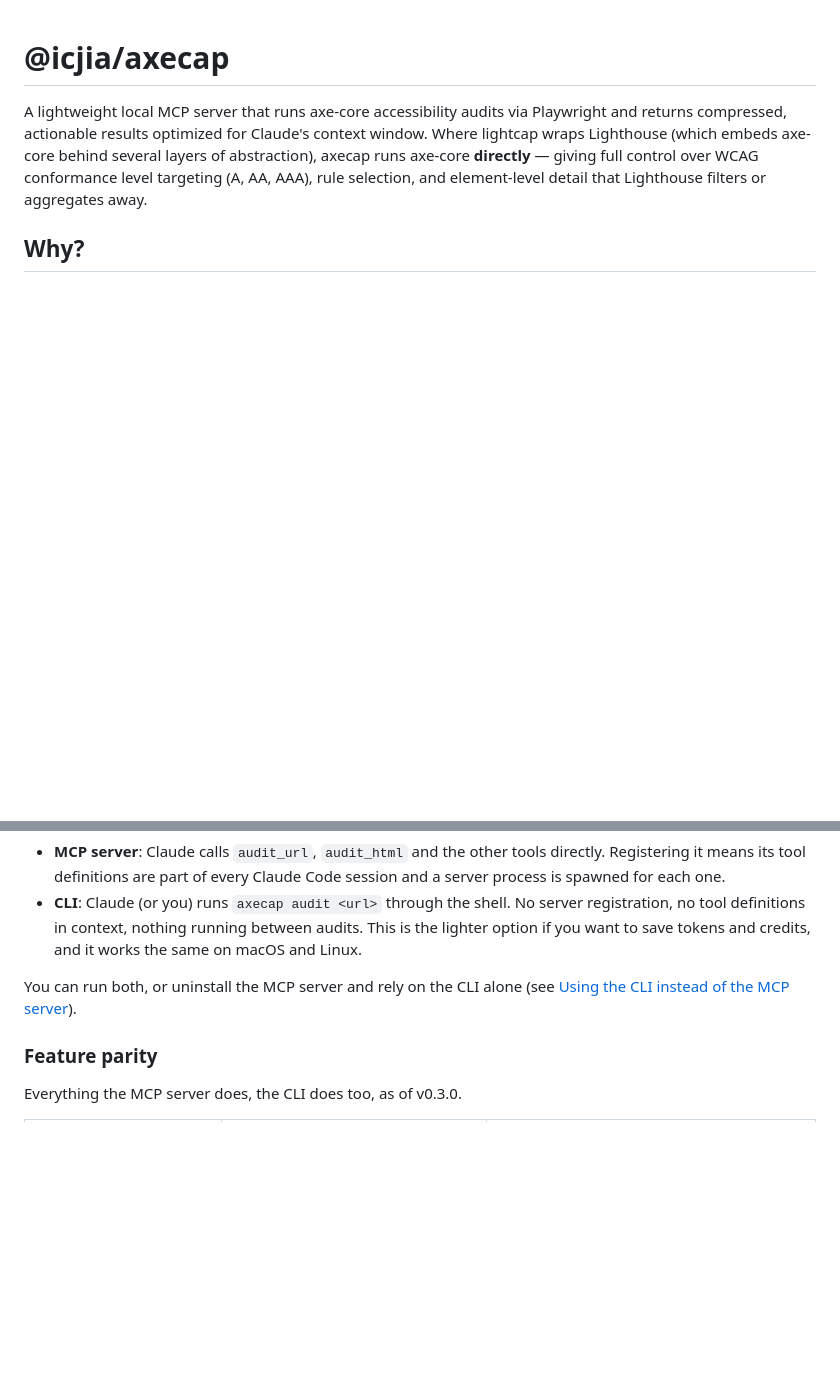
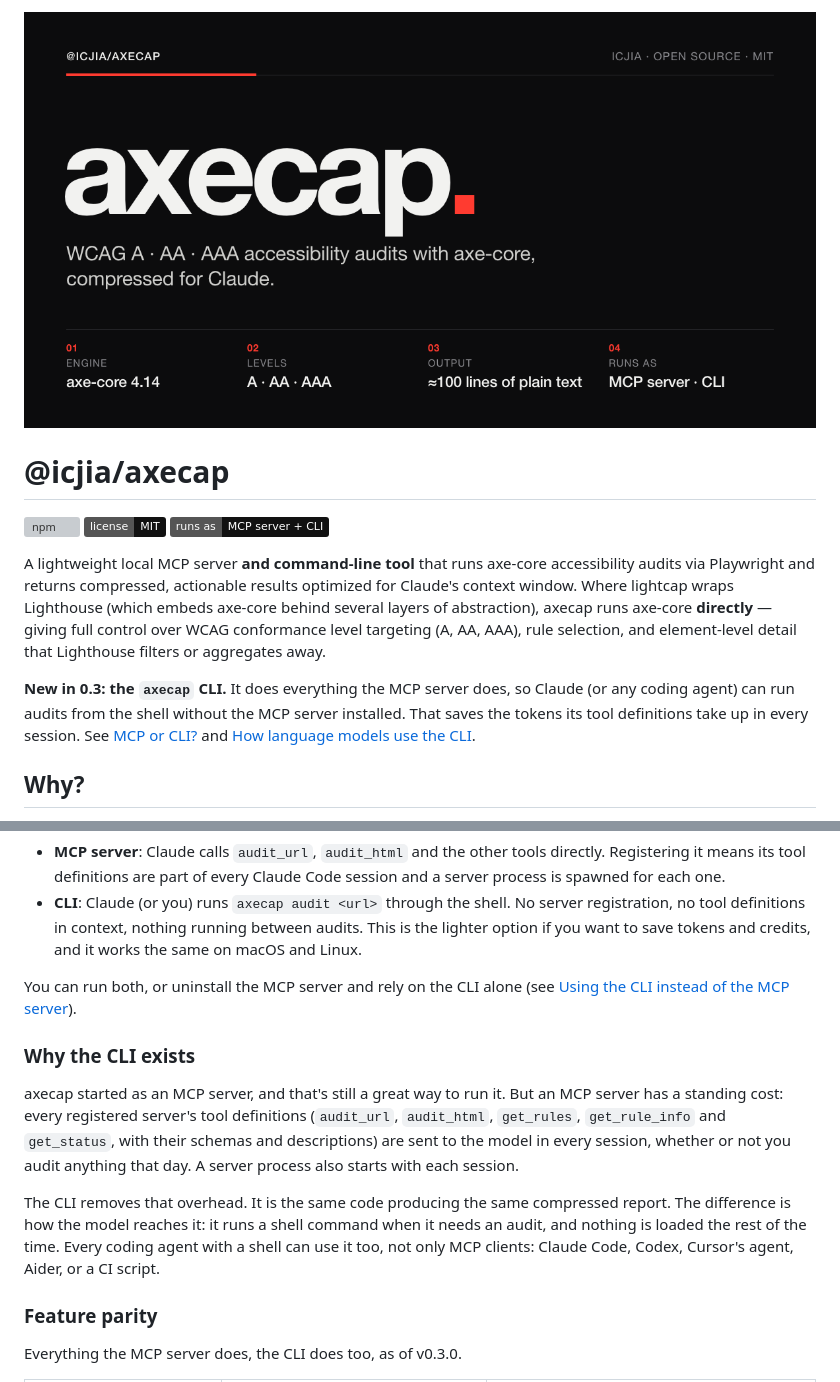
Before and after one commit to ICJIA/axecap-mcp, a Markdown page: README.md, 2 parts joined by grey strips. Rendered like a GitHub page; pictures changed too: docs/og-image.png (added); badges without logos; blank space fills up the shorter version; grey boxes are pictures that could not be loaded.

Commit message:
docs: og:image, CLI usage for LLM agents, zsh/bash alias setup; publish.sh rejects non-numeric OTP

```diff
--- a/README.md
+++ b/README.md
@@ -1,6 +1,14 @@
+![axecap: axe-core audits compressed for Claude, as an MCP server or CLI](https://raw.githubusercontent.com/ICJIA/axecap-mcp/main/docs/og-image.png)
+
 # @icjia/axecap
 
-A lightweight local MCP server that runs axe-core accessibility audits via Playwright and returns compressed, actionable results optimized for Claude's context window. Where lightcap wraps Lighthouse (which embeds axe-core behind several layers of abstraction), axecap runs axe-core **directly** — giving full control over WCAG conformance level targeting (A, AA, AAA), rule selection, and element-level detail that Lighthouse filters or aggregates away.
+[![npm](https://img.shields.io/npm/v/@icjia/axecap?color=111&label=npm)](https://www.npmjs.com/package/@icjia/axecap)
+[![license: MIT](https://img.shields.io/badge/license-MIT-111)](LICENSE)
+![MCP server + CLI](https://img.shields.io/badge/runs%20as-MCP%20server%20%2B%20CLI-111)
+
+A lightweight local MCP server **and command-line tool** that runs axe-core accessibility audits via Playwright and returns compressed, actionable results optimized for Claude's context window. Where lightcap wraps Lighthouse (which embeds axe-core behind several layers of abstraction), axecap runs axe-core **directly** — giving full control over WCAG conformance level targeting (A, AA, AAA), rule selection, and element-level detail that Lighthouse filters or aggregates away.
+
+**New in 0.3: the `axecap` CLI.** It does everything the MCP server does, so Claude (or any coding agent) can run audits from the shell without the MCP server installed. That saves the tokens its tool definitions take up in every session. See [MCP or CLI?](#mcp-or-cli) and [How language models use the CLI](#how-language-models-use-the-cli).
 
 ## Why?
 
@@ -72,6 +80,12 @@ AxeCap runs two ways, and both produce **the same compressed text output** from
 - **CLI**: Claude (or you) runs `axecap audit <url>` through the shell. No server registration, no tool definitions in context, nothing running between audits. This is the lighter option if you want to save tokens and credits, and it works the same on macOS and Linux.
 
 You can run both, or uninstall the MCP server and rely on the CLI alone (see [Using the CLI instead of the MCP server](#using-the-cli-instead-of-the-mcp-server)).
+
+### Why the CLI exists
+
+axecap started as an MCP server, and that's still a great way to run it. But an MCP server has a standing cost: every registered server's tool definitions (`audit_url`, `audit_html`, `get_rules`, `get_rule_info` and `get_status`, with their schemas and descriptions) are sent to the model in every session, whether or not you audit anything that day. A server process also starts with each session.
+
+The CLI removes that overhead. It is the same code producing the same compressed report. The difference is how the model reaches it: it runs a shell command when it needs an audit, and nothing is loaded the rest of the time. Every coding agent with a shell can use it too, not only MCP clients: Claude Code, Codex, Cursor's agent, Aider, or a CI script.
 
 ### Feature parity
 
```
Also changed, not shown: other parts of README.md (+74 -0 lines), CHANGELOG.md (+11 -0 lines), 2 other files.
